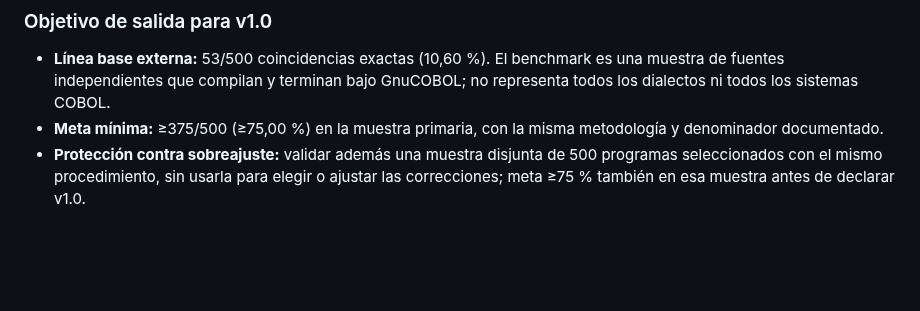
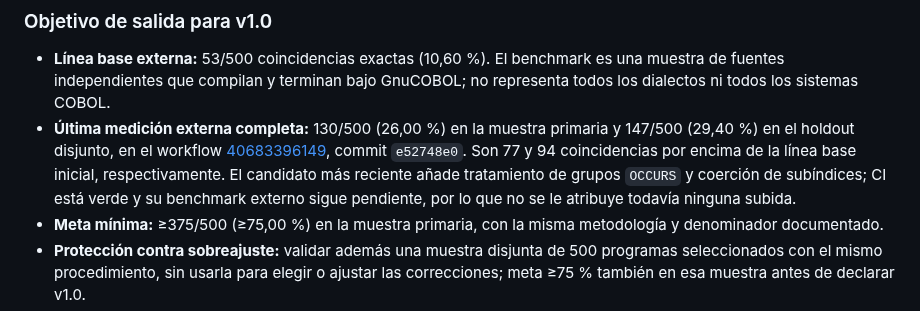
Before and after one commit to orbitalronin94/cobol2py, a Markdown page: README.md, the part around the change. GitHub-like rendering; blank space fills up the shorter version.

Commit message:
docs: record latest completed external benchmark

```diff
--- a/README.md
+++ b/README.md
@@ -13,6 +13,7 @@ El hito 0.8 describe la madurez del flujo de trabajo, no una publicación oficia
 ### Objetivo de salida para v1.0
 
 - **Línea base externa:** 53/500 coincidencias exactas (10,60 %). El benchmark es una muestra de fuentes independientes que compilan y terminan bajo GnuCOBOL; no representa todos los dialectos ni todos los sistemas COBOL.
+- **Última medición externa completa:** 130/500 (26,00 %) en la muestra primaria y 147/500 (29,40 %) en el holdout disjunto, en el workflow [40683396149](https://github.com/orbitalronin94/cobol2py/actions/runs/40683396149), commit `e52748e0`. Son 77 y 94 coincidencias por encima de la línea base inicial, respectivamente. El candidato más reciente añade tratamiento de grupos `OCCURS` y coerción de subíndices; CI está verde y su benchmark externo sigue pendiente, por lo que no se le atribuye todavía ninguna subida.
 - **Meta mínima:** ≥375/500 (≥75,00 %) en la muestra primaria, con la misma metodología y denominador documentado.
 - **Protección contra sobreajuste:** validar además una muestra disjunta de 500 programas seleccionados con el mismo procedimiento, sin usarla para elegir o ajustar las correcciones; meta ≥75 % también en esa muestra antes de declarar v1.0.
 - **Calidad de traducción:** cada arreglo de una familia semántica debe incluir pruebas unitarias y, cuando sea viable, comparación diferencial contra GnuCOBOL. Los casos no soportados deben diagnosticarse, no convertirse silenciosamente en comentarios.
```
